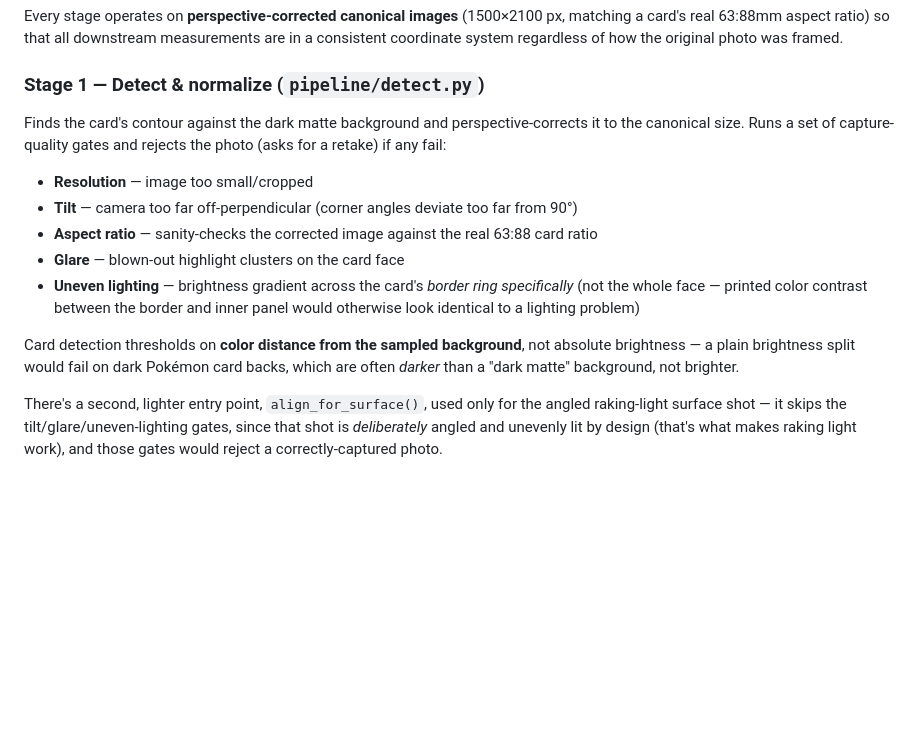
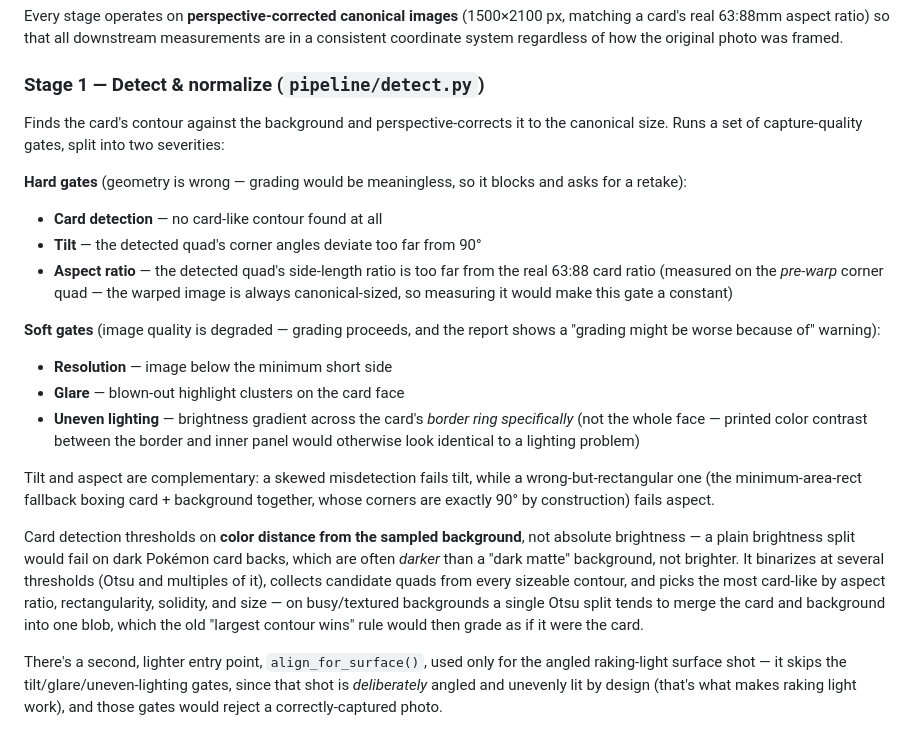
Before and after one commit to stolemynikes/cardgrading, a Markdown page: README.md, the part around one of its changes. GitHub-like rendering; blank space fills up the shorter version.

```diff
--- a/README.md
+++ b/README.md
@@ -32,20 +32,37 @@ matching a card's real 63:88mm aspect ratio) so that all downstream measurements
 in a consistent coordinate system regardless of how the original photo was framed.
 
 ### Stage 1 — Detect & normalize (`pipeline/detect.py`)
-Finds the card's contour against the dark matte background and perspective-corrects
-it to the canonical size. Runs a set of capture-quality gates and rejects the photo
-(asks for a retake) if any fail:
-- **Resolution** — image too small/cropped
-- **Tilt** — camera too far off-perpendicular (corner angles deviate too far from 90°)
-- **Aspect ratio** — sanity-checks the corrected image against the real 63:88 card ratio
+Finds the card's contour against the background and perspective-corrects it to the
+canonical size. Runs a set of capture-quality gates, split into two severities:
+
+**Hard gates** (geometry is wrong — grading would be meaningless, so it blocks and
+asks for a retake):
+- **Card detection** — no card-like contour found at all
+- **Tilt** — the detected quad's corner angles deviate too far from 90°
+- **Aspect ratio** — the detected quad's side-length ratio is too far from the real
+  63:88 card ratio (measured on the *pre-warp* corner quad — the warped image is
+  always canonical-sized, so measuring it would make this gate a constant)
+
+**Soft gates** (image quality is degraded — grading proceeds, and the report shows a
+"grading might be worse because of" warning):
+- **Resolution** — image below the minimum short side
 - **Glare** — blown-out highlight clusters on the card face
 - **Uneven lighting** — brightness gradient across the card's *border ring specifically*
   (not the whole face — printed color contrast between the border and inner panel
   would otherwise look identical to a lighting problem)
 
+Tilt and aspect are complementary: a skewed misdetection fails tilt, while a
+wrong-but-rectangular one (the minimum-area-rect fallback boxing card + background
+together, whose corners are exactly 90° by construction) fails aspect.
+
 Card detection thresholds on **color distance from the sampled background**, not
 absolute brightness — a plain brightness split would fail on dark Pokémon card backs,
-which are often *darker* than a "dark matte" background, not brighter.
+which are often *darker* than a "dark matte" background, not brighter. It binarizes
+at several thresholds (Otsu and multiples of it), collects candidate quads from every
+sizeable contour, and picks the most card-like by aspect ratio, rectangularity,
+solidity, and size — on busy/textured backgrounds a single Otsu split tends to merge
+the card and background into one blob, which the old "largest contour wins" rule
+would then grade as if it were the card.
 
 There's a second, lighter entry point, `align_for_surface()`, used only for the angled
 raking-light surface shot — it skips the tilt/glare/uneven-lighting gates, since that
```
Also changed, not shown: other parts of README.md (+58 -8 lines).
